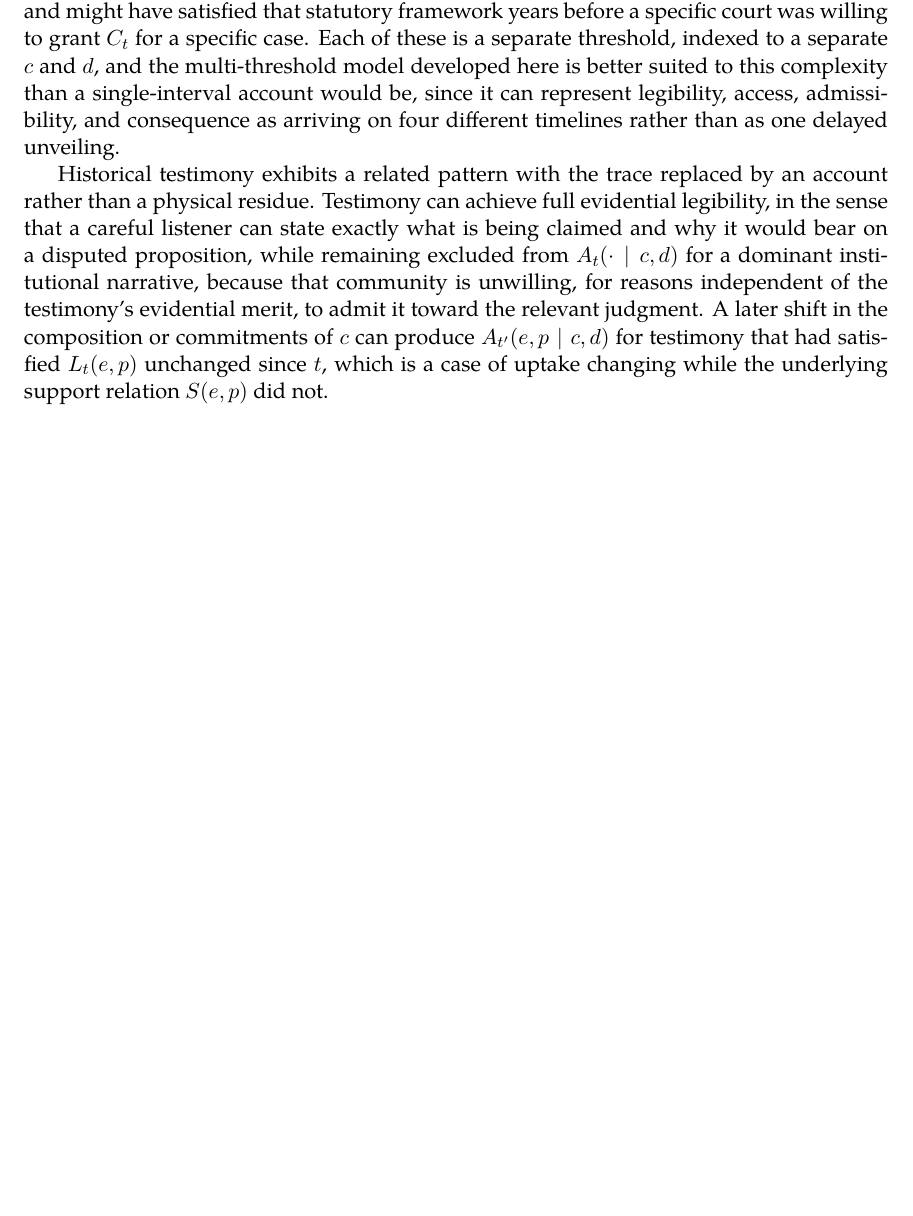
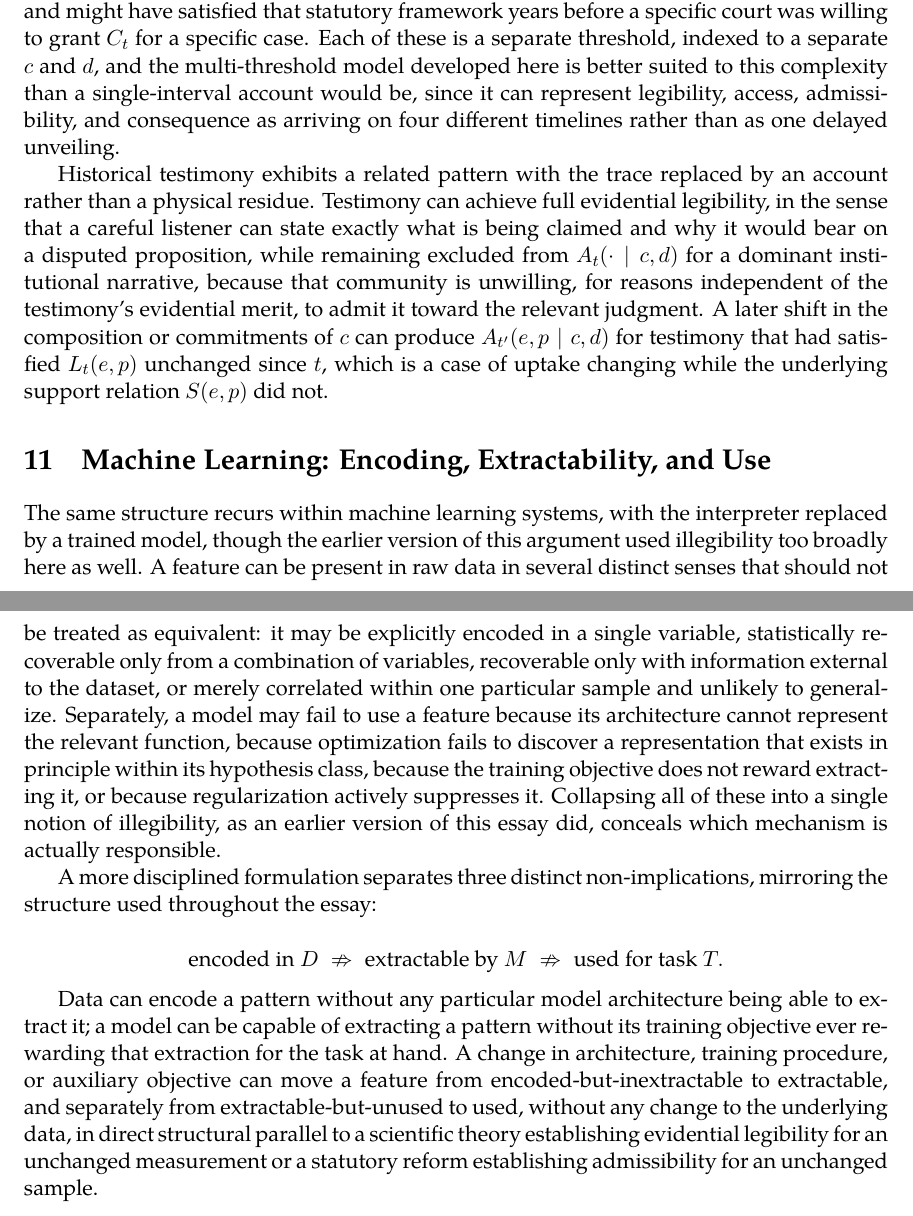
Before and after one commit to standardgalactic/laboratory, a LaTeX paper (latency-of-evidence.tex): part of page 7 of 7 before the commit and two parts of pages 7 and 8 of 8 after it, the two joined at a grey line, cut so that both start at the same text, the shorter picture padded with empty space. Compiled offline with XeLaTeX.

Commit message:
Expand latency-of-evidence: Machine Learning: Encoding, Extractability, and Use

```diff
--- a/latency-of-evidence.tex
+++ b/latency-of-evidence.tex
@@ -132,4 +132,16 @@ The history of DNA evidence illustrates this without needing to be flattened int
 
 Historical testimony exhibits a related pattern with the trace replaced by an account rather than a physical residue. Testimony can achieve full evidential legibility, in the sense that a careful listener can state exactly what is being claimed and why it would bear on a disputed proposition, while remaining excluded from $A_t(\cdot \mid c, d)$ for a dominant institutional narrative, because that community is unwilling, for reasons independent of the testimony's evidential merit, to admit it toward the relevant judgment. A later shift in the composition or commitments of $c$ can produce $A_{t'}(e,p \mid c,d)$ for testimony that had satisfied $L_t(e,p)$ unchanged since $t$, which is a case of uptake changing while the underlying support relation $S(e,p)$ did not.
 
+\section{Machine Learning: Encoding, Extractability, and Use}
+
+The same structure recurs within machine learning systems, with the interpreter replaced by a trained model, though the earlier version of this argument used illegibility too broadly here as well. A feature can be present in raw data in several distinct senses that should not be treated as equivalent: it may be explicitly encoded in a single variable, statistically recoverable only from a combination of variables, recoverable only with information external to the dataset, or merely correlated within one particular sample and unlikely to generalize. Separately, a model may fail to use a feature because its architecture cannot represent the relevant function, because optimization fails to discover a representation that exists in principle within its hypothesis class, because the training objective does not reward extracting it, or because regularization actively suppresses it. Collapsing all of these into a single notion of illegibility, as an earlier version of this essay did, conceals which mechanism is actually responsible.
+
+A more disciplined formulation separates three distinct non-implications, mirroring the structure used throughout the essay:
+
+\[
+\text{encoded in } D \;\nRightarrow\; \text{extractable by } M \;\nRightarrow\; \text{used for task } T.
+\]
+
+Data can encode a pattern without any particular model architecture being able to extract it; a model can be capable of extracting a pattern without its training objective ever rewarding that extraction for the task at hand. A change in architecture, training procedure, or auxiliary objective can move a feature from encoded-but-inextractable to extractable, and separately from extractable-but-unused to used, without any change to the underlying data, in direct structural parallel to a scientific theory establishing evidential legibility for an unchanged measurement or a statutory reform establishing admissibility for an unchanged sample.
+
 \end{document}
```
